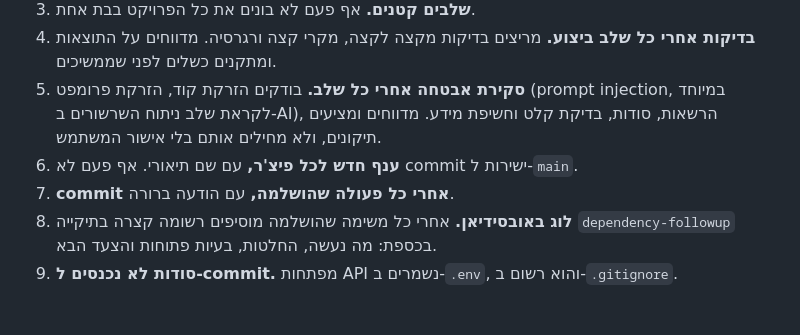
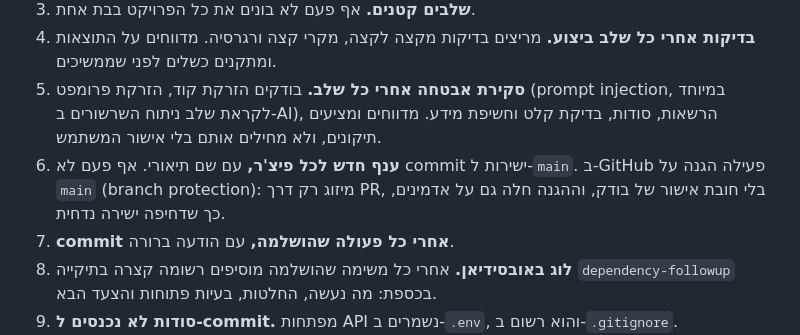
Before and after one commit to Maya-Klein/dependency-followup, a Markdown page: CLAUDE.md, the part around the change. GitHub-like rendering; blank space fills up the shorter version.

Commit message:
docs: CLAUDE.md rule 6 - main branch protection is active
Co-Authored-By: Claude Sonnet 5.5 <noreply@anthropic.com>

```diff
--- a/CLAUDE.md
+++ b/CLAUDE.md
@@ -49,7 +49,7 @@ The stage-2 Stitch redesign must replace only `web/templates/` and `web/static/`
 3. **שלבים קטנים.** אף פעם לא בונים את כל הפרויקט בבת אחת.
 4. **בדיקות אחרי כל שלב ביצוע.** מריצים בדיקות מקצה לקצה, מקרי קצה ורגרסיה. מדווחים על התוצאות ומתקנים כשלים לפני שממשיכים.
 5. **סקירת אבטחה אחרי כל שלב.** בודקים הזרקת קוד, הזרקת פרומפט (prompt injection, במיוחד לקראת שלב ניתוח השרשורים ב-AI), הרשאות, סודות, בדיקת קלט וחשיפת מידע. מדווחים ומציעים תיקונים, ולא מחילים אותם בלי אישור המשתמש.
-6. **ענף חדש לכל פיצ'ר,** עם שם תיאורי. אף פעם לא commit ישירות ל-`main`.
+6. **ענף חדש לכל פיצ'ר,** עם שם תיאורי. אף פעם לא commit ישירות ל-`main`. ב-GitHub פעילה הגנה על `main` (branch protection): מיזוג רק דרך PR, בלי חובת אישור של בודק, וההגנה חלה גם על אדמינים, כך שדחיפה ישירה נדחית.
 7. **commit אחרי כל פעולה שהושלמה,** עם הודעה ברורה.
 8. **לוג באובסידיאן.** אחרי כל משימה שהושלמה מוסיפים רשומה קצרה בתיקייה `dependency-followup` בכספת: מה נעשה, החלטות, בעיות פתוחות והצעד הבא.
 9. **סודות לא נכנסים ל-commit.** מפתחות API נשמרים ב-`.env`, והוא רשום ב-`.gitignore`.
```
